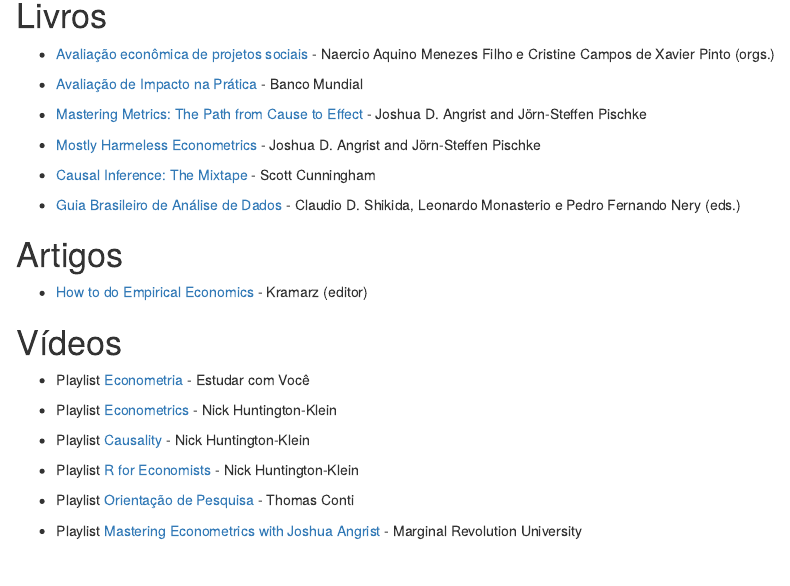
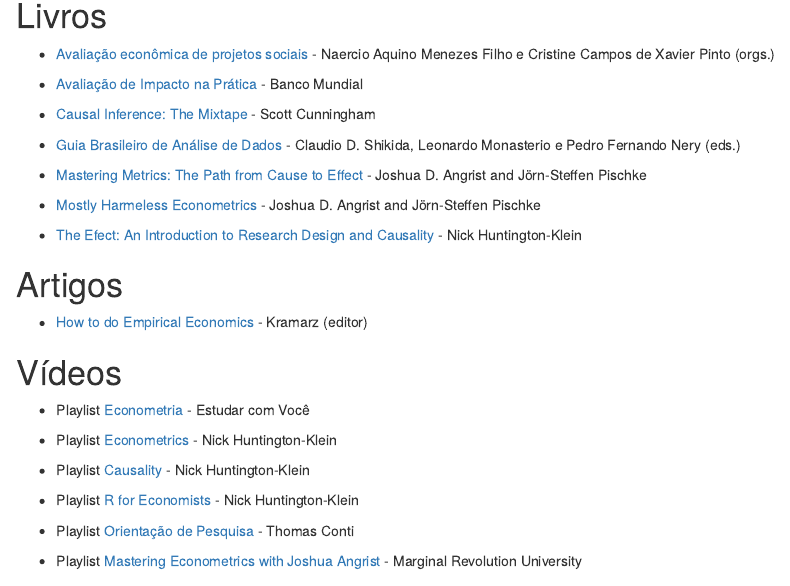
Before and after one commit to mateusncardoso/monitoria, an R Markdown document (content/post/2020-12-01-r-rmarkdown/index.Rmd): the page in a window 1100 px wide, from 470 px down. Rendered offline with R 4.5, knitr and Pandoc, with nearby package versions.

Commit message:
pasta pdfs

```diff
--- a/content/post/2020-12-01-r-rmarkdown/index.Rmd
+++ b/content/post/2020-12-01-r-rmarkdown/index.Rmd
@@ -27,13 +27,15 @@
 
 - [Avaliação de Impacto na Prática](https://openknowledge.worldbank.org/bitstream/handle/10986/25030/9781464808890.pdf) - Banco Mundial
 
-- [Mastering Metrics: The Path from Cause to Effect](https://drive.google.com/file/d/1lx3U6KSWkhKobXwwqm1AmuARpzF5tOAp/view?usp=sharing) - Joshua D. Angrist and Jörn-Steffen Pischke
-
-- [Mostly Harmeless Econometrics](https://drive.google.com/file/d/1F5R1VThLReTQ7sqiaALbrNWgo_III292/view?usp=sharing) - Joshua D. Angrist and Jörn-Steffen Pischke
-
 - [Causal Inference: The Mixtape](https://mixtape.scunning.com/index.html) - Scott Cunningham
 
-- [Guia Brasileiro de Análise de Dados](https://repositorio.enap.gov.br/bitstream/1/6039/1/Guia%20BR%20de%20Ana%CC%81lise%20de%20Dados.pdf) - Claudio D. Shikida, Leonardo Monasterio e Pedro Fernando Nery (eds.)
+- [Guia Brasileiro de Análise de Dados](pdfs/guiabr.pdf) - Claudio D. Shikida, Leonardo Monasterio e Pedro Fernando Nery (eds.)
+
+- [Mastering Metrics: The Path from Cause to Effect](pdfs/masterinmetrics.pdf) - Joshua D. Angrist and Jörn-Steffen Pischke
+
+- [Mostly Harmeless Econometrics](pdfs/mostlyharm.pdf) - Joshua D. Angrist and Jörn-Steffen Pischke
+
+- [The Efect: An Introduction to Research Design and Causality](https://www.nickchk.com/book/The_Effect_DRAFT_DO_NOT_REHOST.pdf) - Nick Huntington-Klein
 
 # Artigos
 
```
Also changed, not shown: content/post/2020-12-01-r-rmarkdown/index.html, content/post/2020-12-01-r-rmarkdown/index.Rmd (4 more changed lines), 5 other files.
